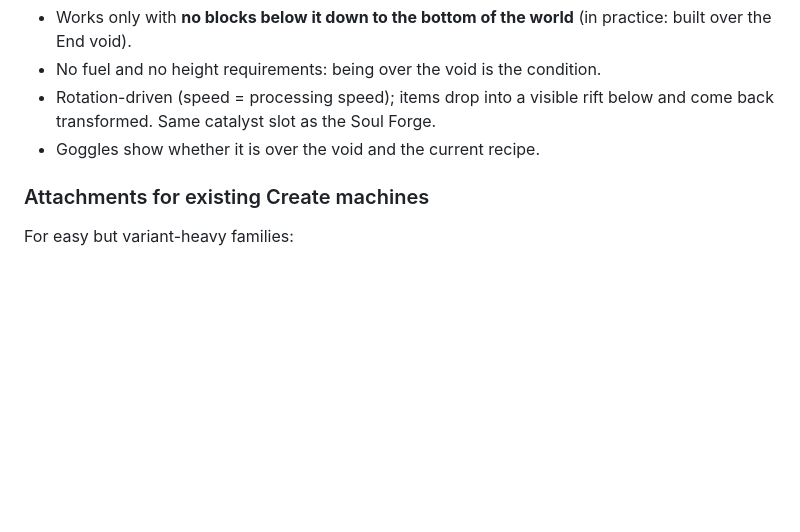
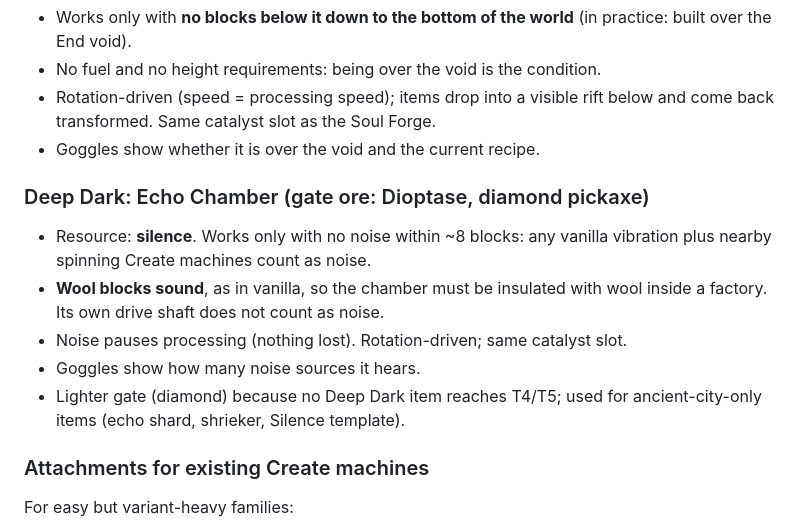
Before and after one commit to vini-tech/claude, a Markdown page: create-addon/DESIGN.md, the part around the change. Rendered like a GitHub page; blank space fills up the shorter version.

Commit message:
Catálogo 03 (Deep Dark) com Echo Chamber e Dioptase
Co-Authored-By: Claude Opus 5.5 <noreply@anthropic.com>
Claude-Session: https://claude.ai/code/session_01WExe42g2WB9z4imXpvHiR8

```diff
--- a/create-addon/DESIGN.md
+++ b/create-addon/DESIGN.md
@@ -110,6 +110,17 @@ Rules for every special machine:
   rift below and come back transformed. Same catalyst slot as the Soul Forge.
 - Goggles show whether it is over the void and the current recipe.
 
+### Deep Dark: Echo Chamber (gate ore: Dioptase, diamond pickaxe)
+
+- Resource: **silence**. Works only with no noise within ~8 blocks: any
+  vanilla vibration plus nearby spinning Create machines count as noise.
+- **Wool blocks sound**, as in vanilla, so the chamber must be insulated
+  with wool inside a factory. Its own drive shaft does not count as noise.
+- Noise pauses processing (nothing lost). Rotation-driven; same catalyst slot.
+- Goggles show how many noise sources it hears.
+- Lighter gate (diamond) because no Deep Dark item reaches T4/T5; used for
+  ancient-city-only items (echo shard, shrieker, Silence template).
+
 ### Attachments for existing Create machines
 
 For easy but variant-heavy families:
```
Also changed, not shown: 1 other file.
